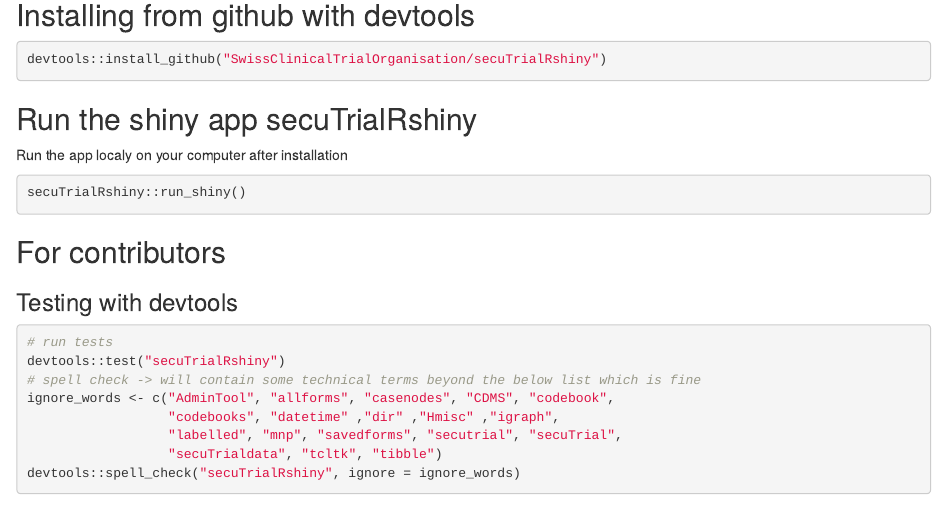
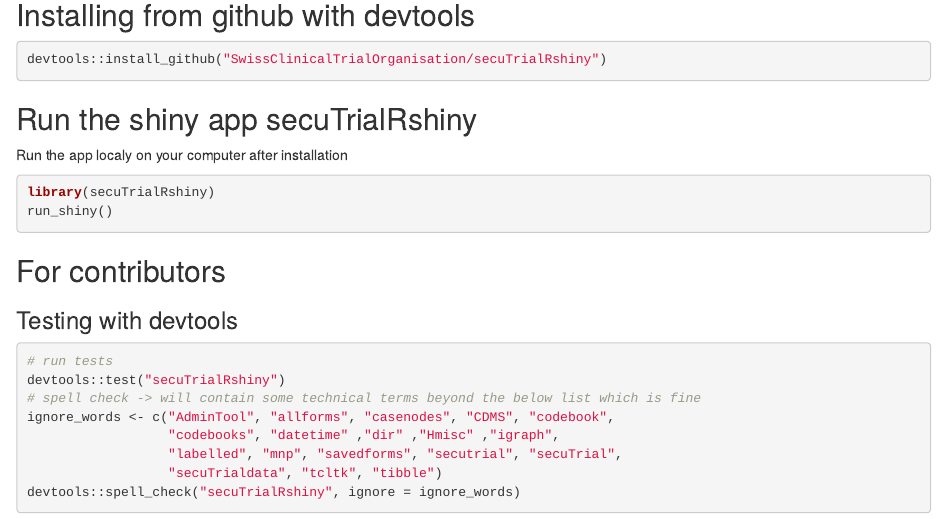
Before and after one commit to SwissClinicalTrialOrganisation/secuTrialRshiny, an R Markdown document (README.Rmd): the page in a window 1100 px wide, from 130 px down. Rendered offline with R 4.5, knitr and Pandoc, with nearby package versions; badge pictures from the web are left out.

Commit message:
update instructions

````diff
--- a/README.Rmd
+++ b/README.Rmd
@@ -18,7 +16,8 @@
 Run the app localy on your computer after installation
 
 ```{r, eval = FALSE}
-secuTrialRshiny::run_shiny()
+library(secuTrialRshiny)
+run_shiny()
 ```
 
 ## For contributors
````
Also changed, not shown: README.md, README.Rmd (4 more changed lines).
